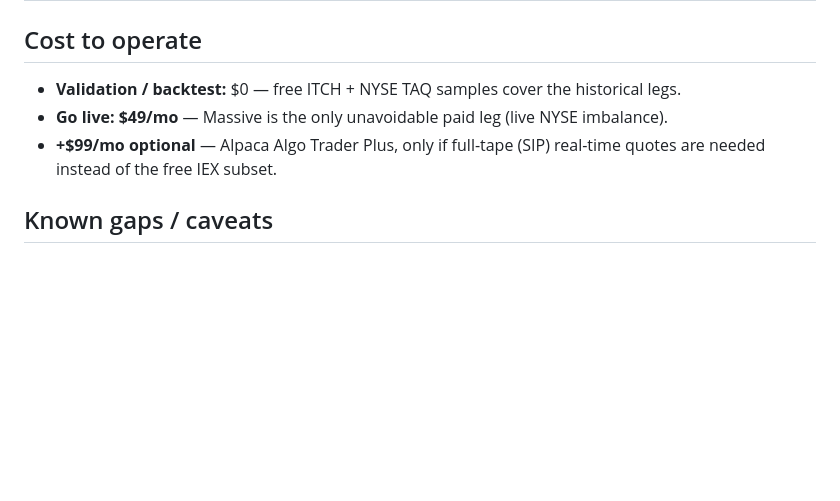
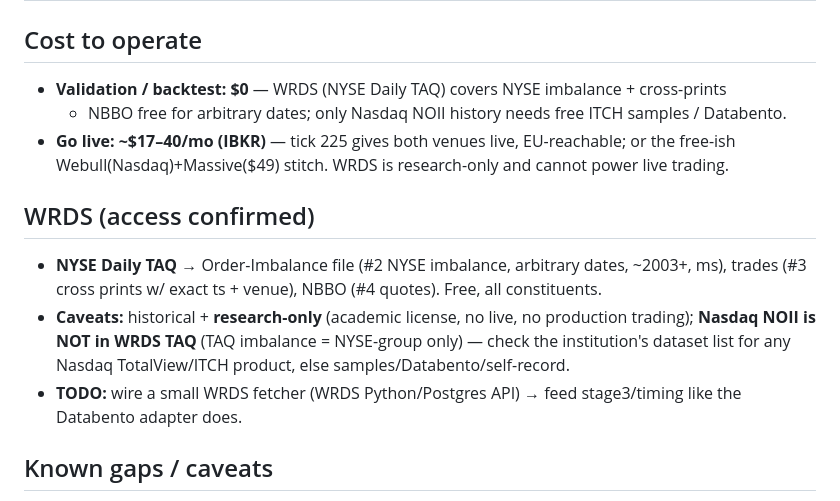
Before and after one commit to tr4m0ryp/SOQrates-polymarket-sp500-predictor, a Markdown page: data_sources.md, the part around the change. GitHub-like rendering; blank space fills up the shorter version.

Commit message:
docs(data-sources): add WRDS research source and cost clarifications

```diff
--- a/data_sources.md
+++ b/data_sources.md
@@ -34,10 +34,20 @@ incomplete · `No` = not yet wired (Source column names the chosen one to build)
 
 ## Cost to operate
 
-- **Validation / backtest:** $0 — free ITCH + NYSE TAQ samples cover the historical legs.
-- **Go live:** **$49/mo** — Massive is the only unavoidable paid leg (live NYSE imbalance).
-- **+$99/mo optional** — Alpaca Algo Trader Plus, only if full-tape (SIP) real-time quotes
-  are needed instead of the free IEX subset.
+- **Validation / backtest:** **$0** — WRDS (NYSE Daily TAQ) covers NYSE imbalance + cross-prints
+  + NBBO free for arbitrary dates; only Nasdaq NOII history needs free ITCH samples / Databento.
+- **Go live:** **~$17–40/mo (IBKR)** — tick 225 gives both venues live, EU-reachable; or the
+  free-ish Webull(Nasdaq)+Massive($49) stitch. WRDS is research-only and cannot power live trading.
+
+## WRDS (access confirmed)
+
+- **NYSE Daily TAQ** → Order-Imbalance file (#2 NYSE imbalance, arbitrary dates, ~2003+, ms),
+  trades (#3 cross prints w/ exact ts + venue), NBBO (#4 quotes). Free, all constituents.
+- **Caveats:** historical + **research-only** (academic license, no live, no production trading);
+  **Nasdaq NOII is NOT in WRDS TAQ** (TAQ imbalance = NYSE-group only) — check the institution's
+  dataset list for any Nasdaq TotalView/ITCH product, else samples/Databento/self-record.
+- **TODO:** wire a small WRDS fetcher (WRDS Python/Postgres API) → feed stage3/timing like the
+  Databento adapter does.
 
 ## Known gaps / caveats
 
```
